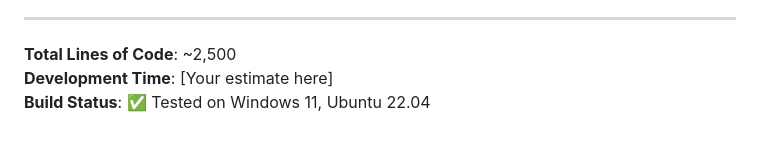
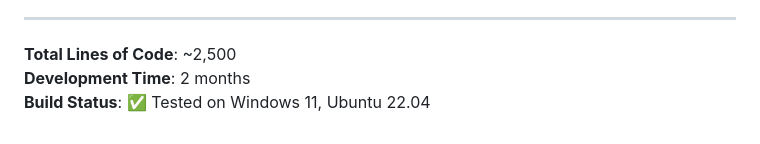
Before and after one commit to OmarAhmedTHE25th/ScapeGoatTree, a Markdown page: README.md, the part around the change. GitHub-like rendering.

```diff
--- a/README.md
+++ b/README.md
@@ -479,5 +479,5 @@ For graders/evaluators:
 ---
 
 **Total Lines of Code**: ~2,500
-**Development Time**: [Your estimate here]
+**Development Time**: 2 months
 **Build Status**: ✅ Tested on Windows 11, Ubuntu 22.04
```
